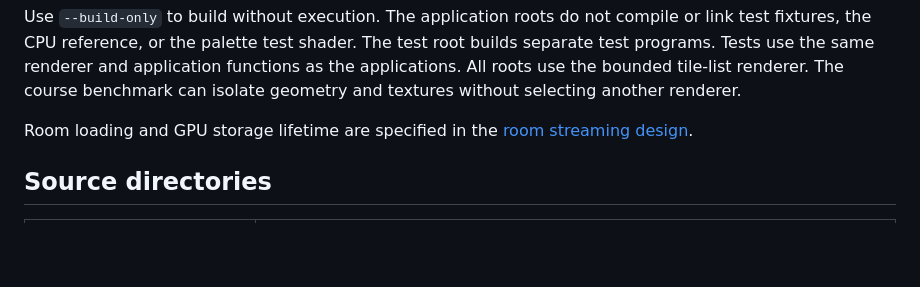
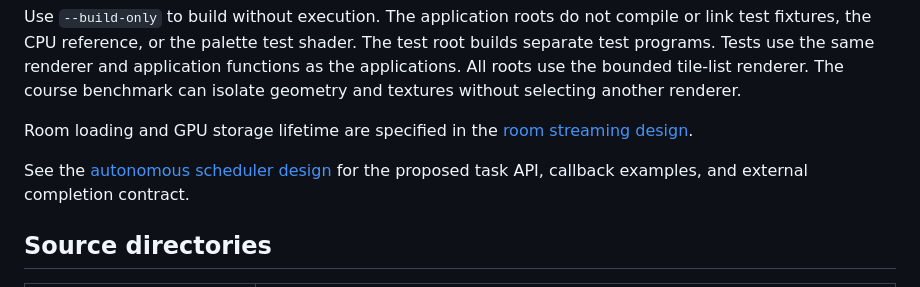
Before and after one commit to Hardcode84/10, a Markdown page: docs/README.md, the part around the change. Rendered like a GitHub page; blank space fills up the shorter version.

```diff
--- a/docs/README.md
+++ b/docs/README.md
@@ -26,6 +26,9 @@ selecting another renderer.
 
 Room loading and GPU storage lifetime are specified in the
 [room streaming design](content/streaming.md).
+
+See the [autonomous scheduler design](runtime/scheduler.md) for the proposed
+task API, callback examples, and external completion contract.
 
 ## Source directories
 
```
Also changed, not shown: docs/runtime/scheduler.md (added, +370 -0 lines), docs/runtime/task-graph.md (+4 -0 lines).
